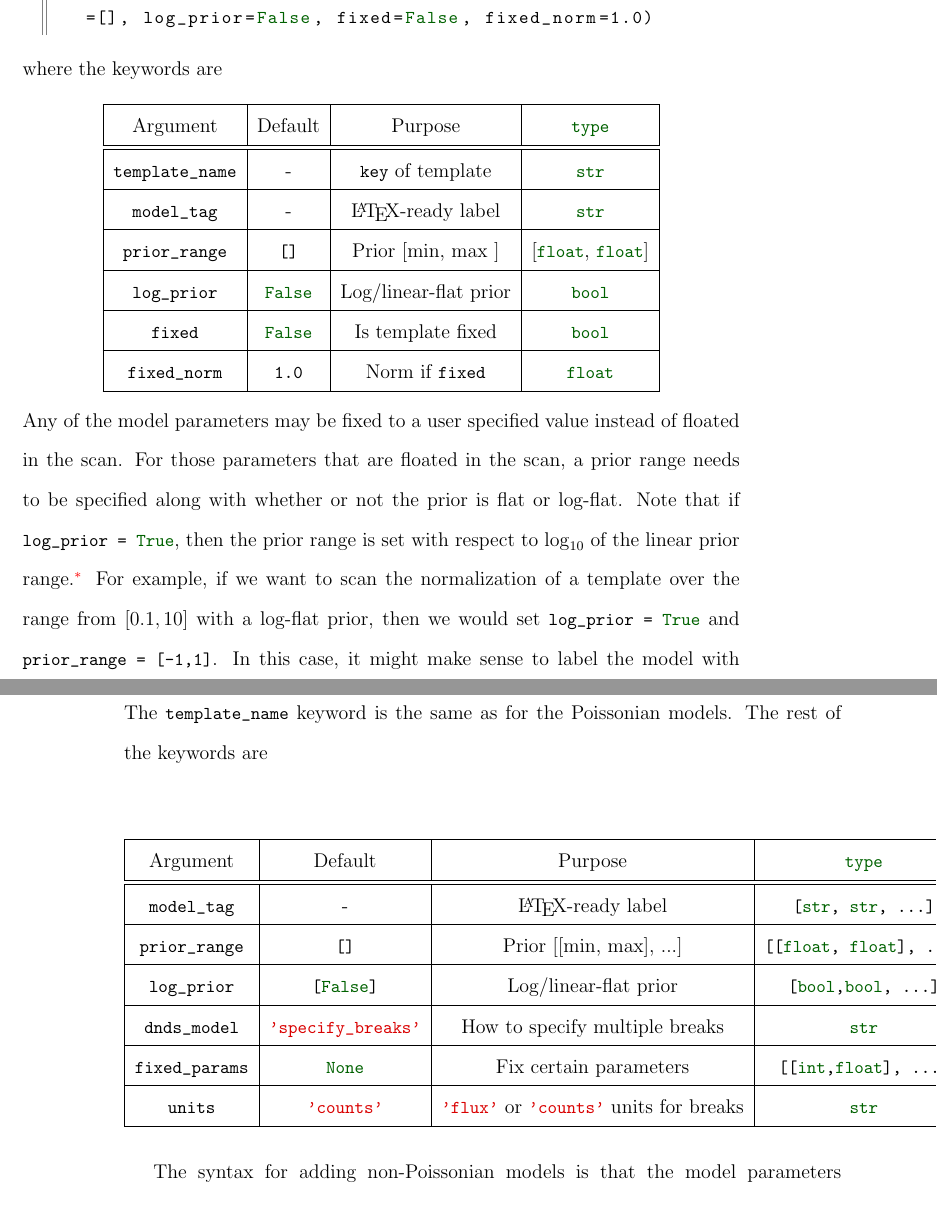
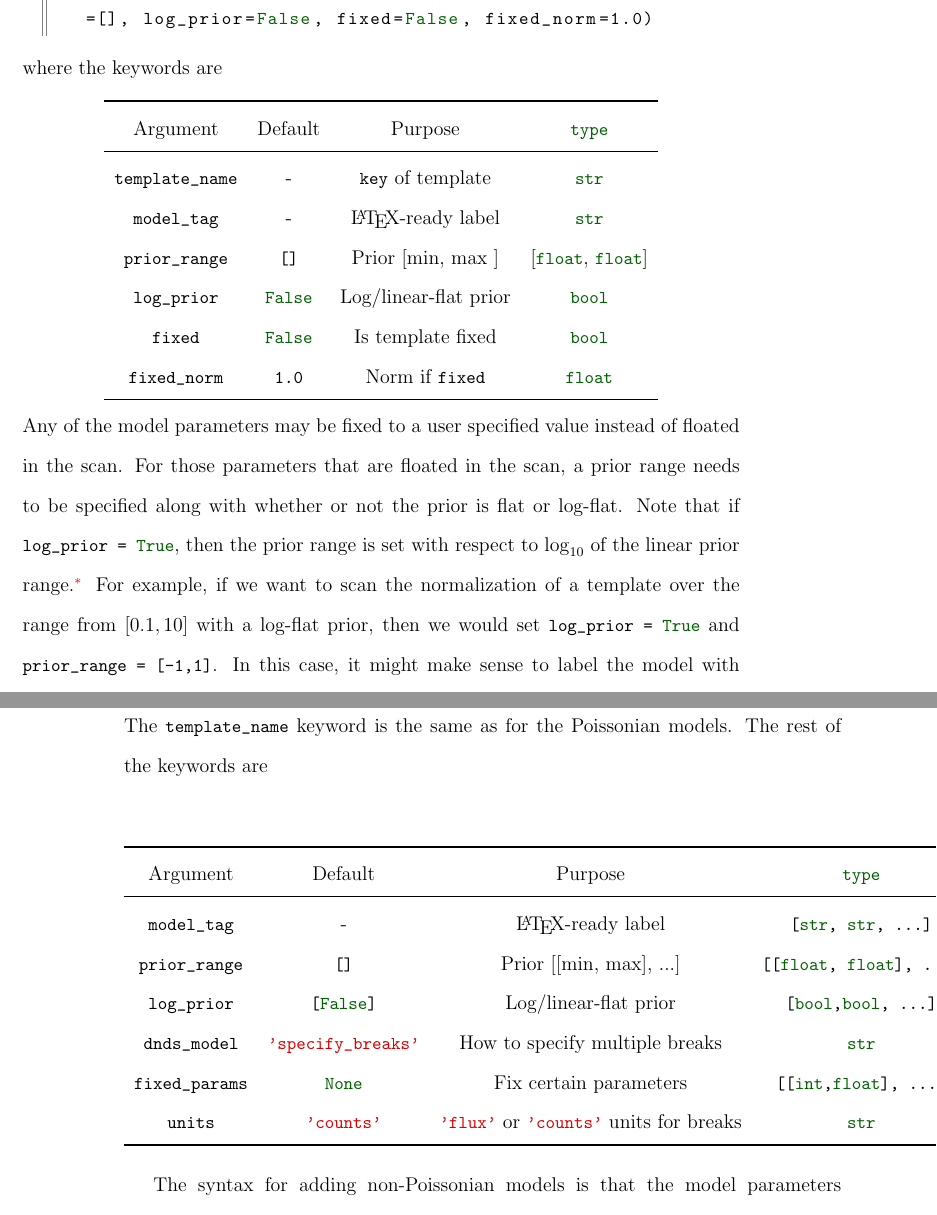
Before and after one commit to smsharma/phd-thesis, a LaTeX thesis (thesis.tex, which reads ch-nptfit/NPTFit.tex): two parts of pages 23 and 24 of 247, joined at a grey line, cut so that both start at the same text. Compiled offline with pdfLaTeX; a LaTeX package or settings file that is missing is left out.

Commit message:
NPTFit changes

```diff
--- a/ch-nptfit/NPTFit.tex
+++ b/ch-nptfit/NPTFit.tex
@@ -162,15 +166,17 @@ nptf.add_poiss_model(template_name, model_tag, prior_range=[], log_prior=False,
 where the keywords are
 \vspace{+0.02in}
 \begin{center}
-\begin{tabular}{ |c|c|c|c |}
-\hline
-Argument &  Default & Purpose & \lstinline!type! \\ \hline \hline
-\lstinline!template_name! & - & \lstinline!key! of template & \lstinline!str! \\ \hline
-\lstinline!model_tag! & - & \LaTeX-ready label & \lstinline!str!  \\ \hline
-\lstinline!prior_range! & \lstinline![]! & Prior [min, max ] & [\lstinline!float!, \lstinline!float!]  \\ \hline
-\lstinline!log_prior! & \lstinline!False! & Log/linear-flat prior & \lstinline!bool!  \\ \hline
-\lstinline!fixed! & \lstinline!False! & Is template fixed & \lstinline!bool!  \\ \hline
-\lstinline!fixed_norm! & \lstinline!1.0! & Norm if  \lstinline!fixed! & \lstinline!float!  \\ \hline
+\begin{tabular}{ cccc}
+\toprule
+Argument &  Default & Purpose & \lstinline!type! \\
+\midrule
+\lstinline!template_name! & - & \lstinline!key! of template & \lstinline!str! \\
+\lstinline!model_tag! & - & \LaTeX-ready label & \lstinline!str!  \\
+\lstinline!prior_range! & \lstinline![]! & Prior [min, max ] & [\lstinline!float!, \lstinline!float!]  \\
+\lstinline!log_prior! & \lstinline!False! & Log/linear-flat prior & \lstinline!bool!  \\
+\lstinline!fixed! & \lstinline!False! & Is template fixed & \lstinline!bool!  \\
+\lstinline!fixed_norm! & \lstinline!1.0! & Norm if  \lstinline!fixed! & \lstinline!float!  \\
+\bottomrule
 \end{tabular}
 \end{center}
 Any of the model parameters may be fixed to a user specified value instead of floated in the scan.  For those parameters that are floated in the scan, a prior range needs to be specified along with whether or not the prior is flat or log-flat.
@@ -184,15 +190,17 @@ nptf.add_non_poiss_model(template_name, model_tag, prior_range=[], log_prior=Fal
 The \lstinline{template_name} keyword is the same as for the Poissonian models.  The rest of the keywords are
 
 \begin{center}
-\begin{tabular}{ |c|c|c|c |}
-\hline
-Argument &  Default & Purpose &\lstinline!type! \\ \hline \hline
-\lstinline!model_tag! & - & \LaTeX-ready label & \lstinline![str, str, ...]! \\ \hline
-\lstinline!prior_range! & \lstinline![]! & Prior [[min, max], ...] & \lstinline![[float, float], ...]!  \\ \hline
-\lstinline!log_prior! & \lstinline![False]! & Log/linear-flat prior & \lstinline![bool,bool, ...]!  \\ \hline
-\lstinline!dnds_model! & \lstinline!'specify_breaks'! & How to specify multiple breaks & \lstinline!str!  \\ \hline
-\lstinline!fixed_params! & \lstinline!None! & Fix certain parameters & \lstinline![[int,float], ...]!  \\ \hline
-\lstinline!units! & \lstinline!'counts'! & \lstinline!'flux'! or \lstinline!'counts'! units for breaks  & \lstinline!str!  \\ \hline
+\begin{tabular}{ cccc}
+\toprule
+Argument &  Default & Purpose &\lstinline!type! \\
+\midrule
+\lstinline!model_tag! & - & \LaTeX-ready label & \lstinline![str, str, ...]! \\
+\lstinline!prior_range! & \lstinline![]! & Prior [[min, max], ...] & \lstinline![[float, float], ...]!  \\
+\lstinline!log_prior! & \lstinline![False]! & Log/linear-flat prior & \lstinline![bool,bool, ...]!  \\
+\lstinline!dnds_model! & \lstinline!'specify_breaks'! & How to specify multiple breaks & \lstinline!str!  \\
+\lstinline!fixed_params! & \lstinline!None! & Fix certain parameters & \lstinline![[int,float], ...]!  \\
+\lstinline!units! & \lstinline!'counts'! & \lstinline!'flux'! or \lstinline!'counts'! units for breaks  & \lstinline!str!  \\
+\bottomrule
 \end{tabular}
 \end{center}
 
```
Also changed, not shown: Instructions/Dissertation Formatting Requirements.pdf (added), Instructions/Title Page Format.pdf (added), ch-nptfit/NPTFit.tex (20 more changed lines), 8 other files.
